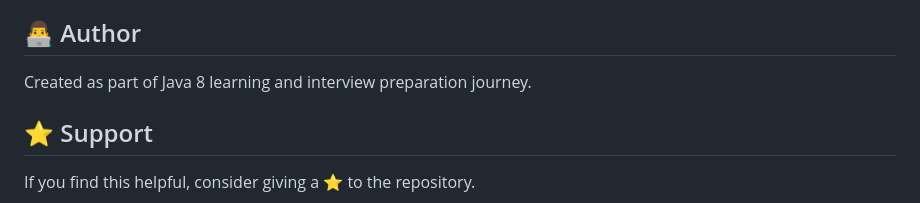
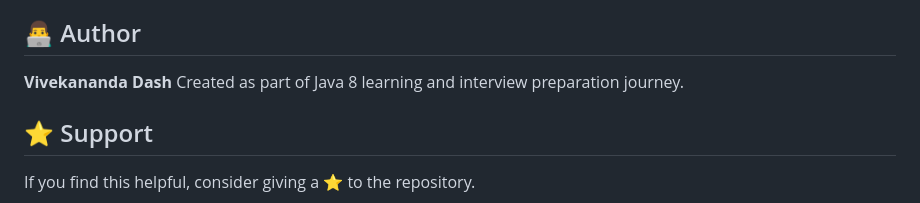
Before and after one commit to vivekanandadash/Java8-Complete-Revision, a Markdown page: README.md, the part around the change. Drawn GitHub-style.

Commit message:
Update author name in README.md

```diff
--- a/README.md
+++ b/README.md
@@ -143,7 +143,7 @@ git clone https://github.com/your-username/java8-features.git
 * Add advanced Java concepts
 
 ## 👨‍💻 Author
-
+**Vivekananda Dash**
 Created as part of Java 8 learning and interview preparation journey.
 
 ## ⭐ Support
```
